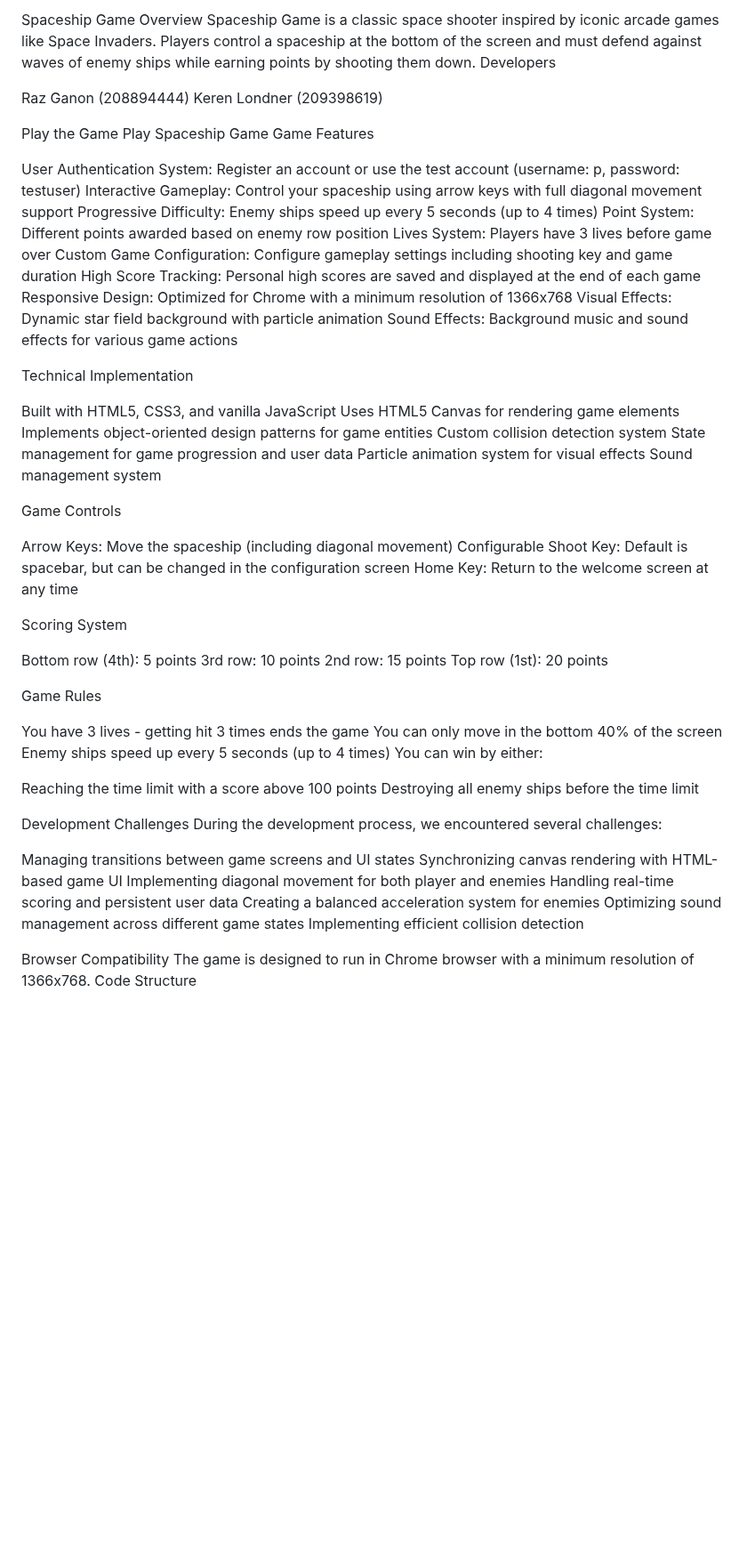
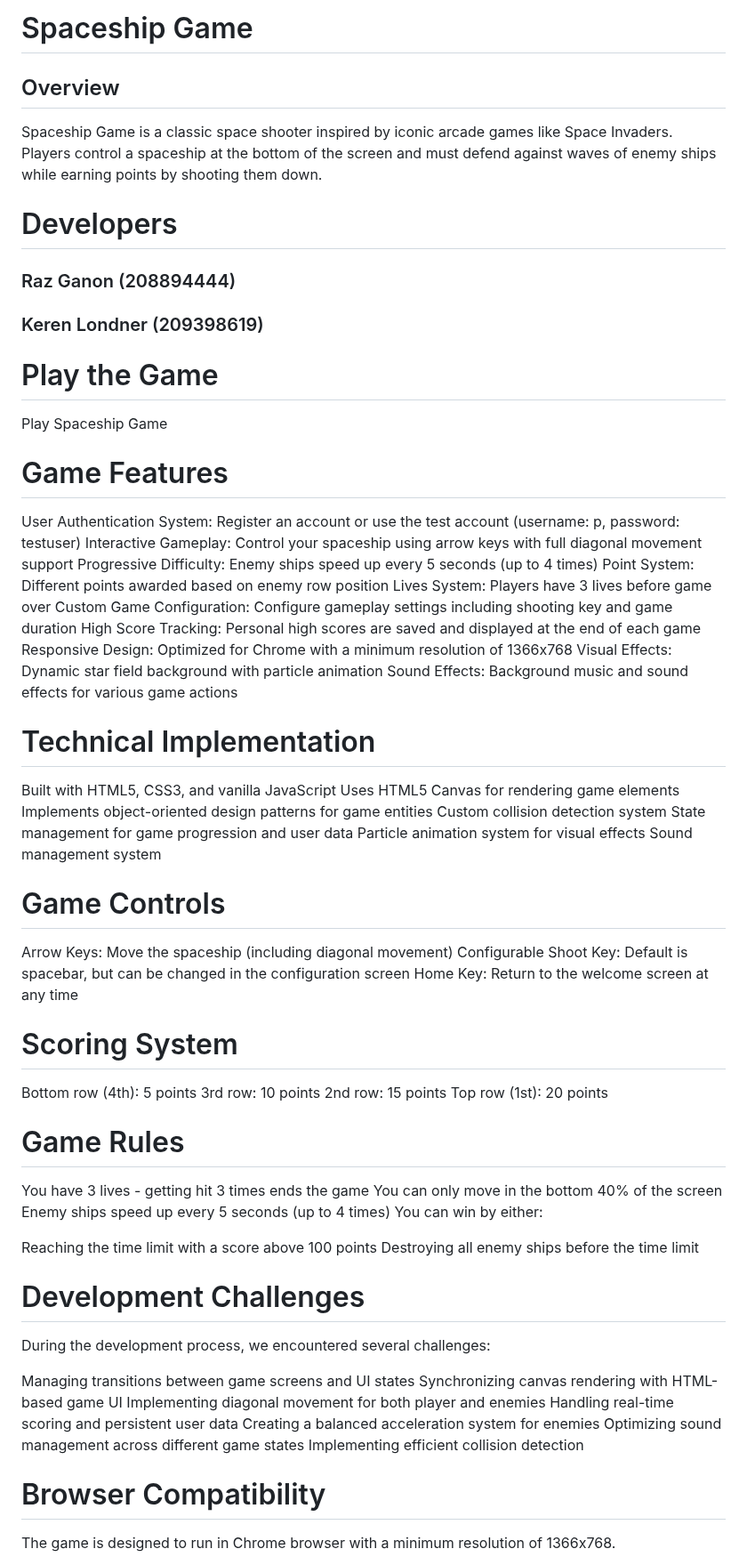
Before and after one commit to WED-2023/assignment2-209398619_208894444_assignment2, a Markdown page: README.md, the part around one of its changes. Shown at 89% size. Rendered like a GitHub page; blank space fills up the shorter version.

```diff
--- a/README.md
+++ b/README.md
@@ -1,14 +1,16 @@
-Spaceship Game
-Overview
+# Spaceship Game
+## Overview
 Spaceship Game is a classic space shooter inspired by iconic arcade games like Space Invaders. Players control a spaceship at the bottom of the screen and must defend against waves of enemy ships while earning points by shooting them down.
-Developers
 
-Raz Ganon (208894444)
-Keren Londner (209398619)
+# Developers
+### Raz Ganon (208894444)
+### Keren Londner (209398619)
 
-Play the Game
+# Play the Game
+
 Play Spaceship Game
-Game Features
+
+# Game Features
 
 User Authentication System: Register an account or use the test account (username: p, password: testuser)
 Interactive Gameplay: Control your spaceship using arrow keys with full diagonal movement support
@@ -21,7 +23,7 @@ Responsive Design: Optimized for Chrome with a minimum resolution of 1366x768
 Visual Effects: Dynamic star field background with particle animation
 Sound Effects: Background music and sound effects for various game actions
 
-Technical Implementation
+# Technical Implementation
 
 Built with HTML5, CSS3, and vanilla JavaScript
 Uses HTML5 Canvas for rendering game elements
@@ -31,20 +33,20 @@ State management for game progression and user data
 Particle animation system for visual effects
 Sound management system
 
-Game Controls
+# Game Controls
 
 Arrow Keys: Move the spaceship (including diagonal movement)
 Configurable Shoot Key: Default is spacebar, but can be changed in the configuration screen
 Home Key: Return to the welcome screen at any time
 
-Scoring System
+# Scoring System
 
 Bottom row (4th): 5 points
 3rd row: 10 points
 2nd row: 15 points
 Top row (1st): 20 points
 
-Game Rules
+# Game Rules
 
 You have 3 lives - getting hit 3 times ends the game
 You can only move in the bottom 40% of the screen
@@ -56,7 +58,7 @@ Destroying all enemy ships before the time limit
 
 
 
-Development Challenges
+# Development Challenges
 During the development process, we encountered several challenges:
 
 Managing transitions between game screens and UI states
@@ -67,7 +69,6 @@ Creating a balanced acceleration system for enemies
 Optimizing sound management across different game states
 Implementing efficient collision detection
 
-Browser Compatibility
+# Browser Compatibility
 The game is designed to run in Chrome browser with a minimum resolution of 1366x768.
-Code Structure
 
```
Also changed, not shown: other parts of README.md (+6 -5 lines).
